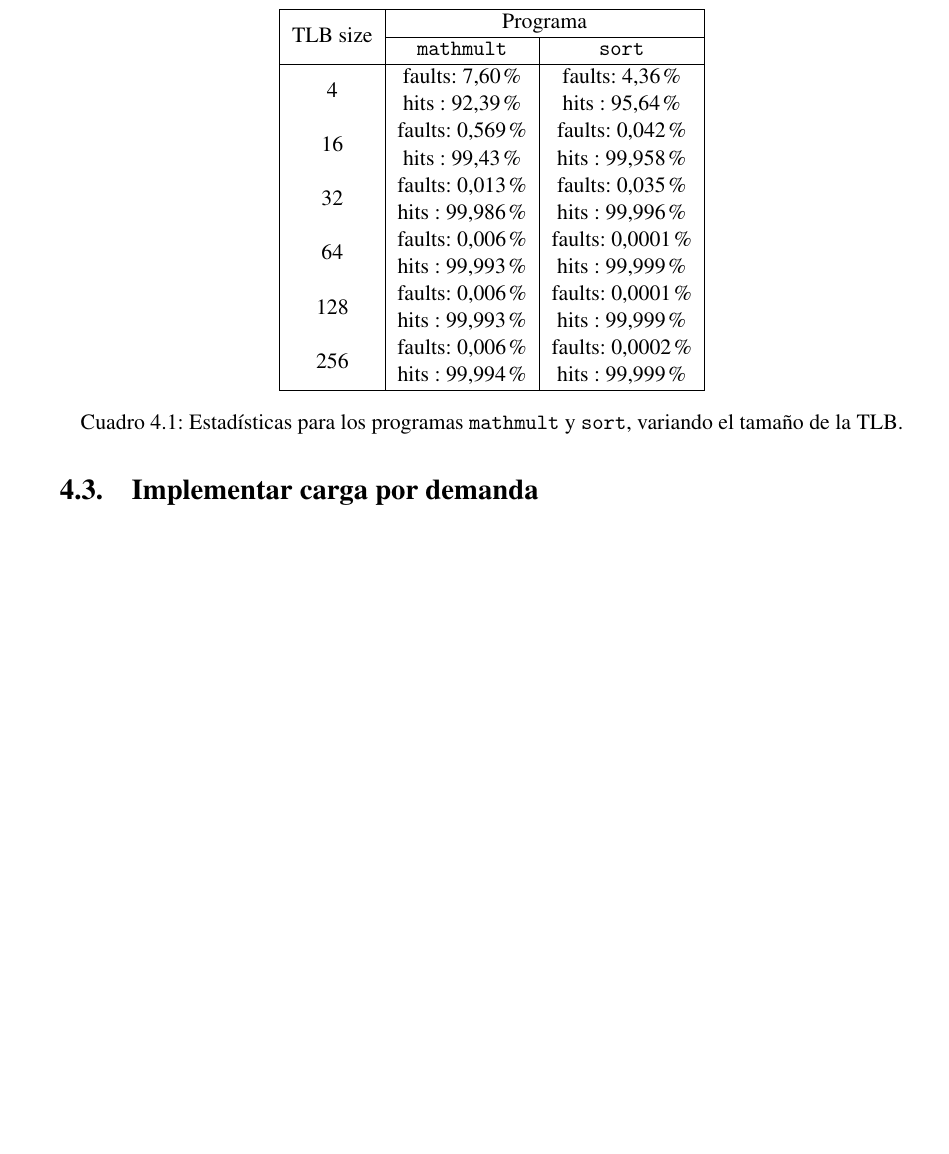
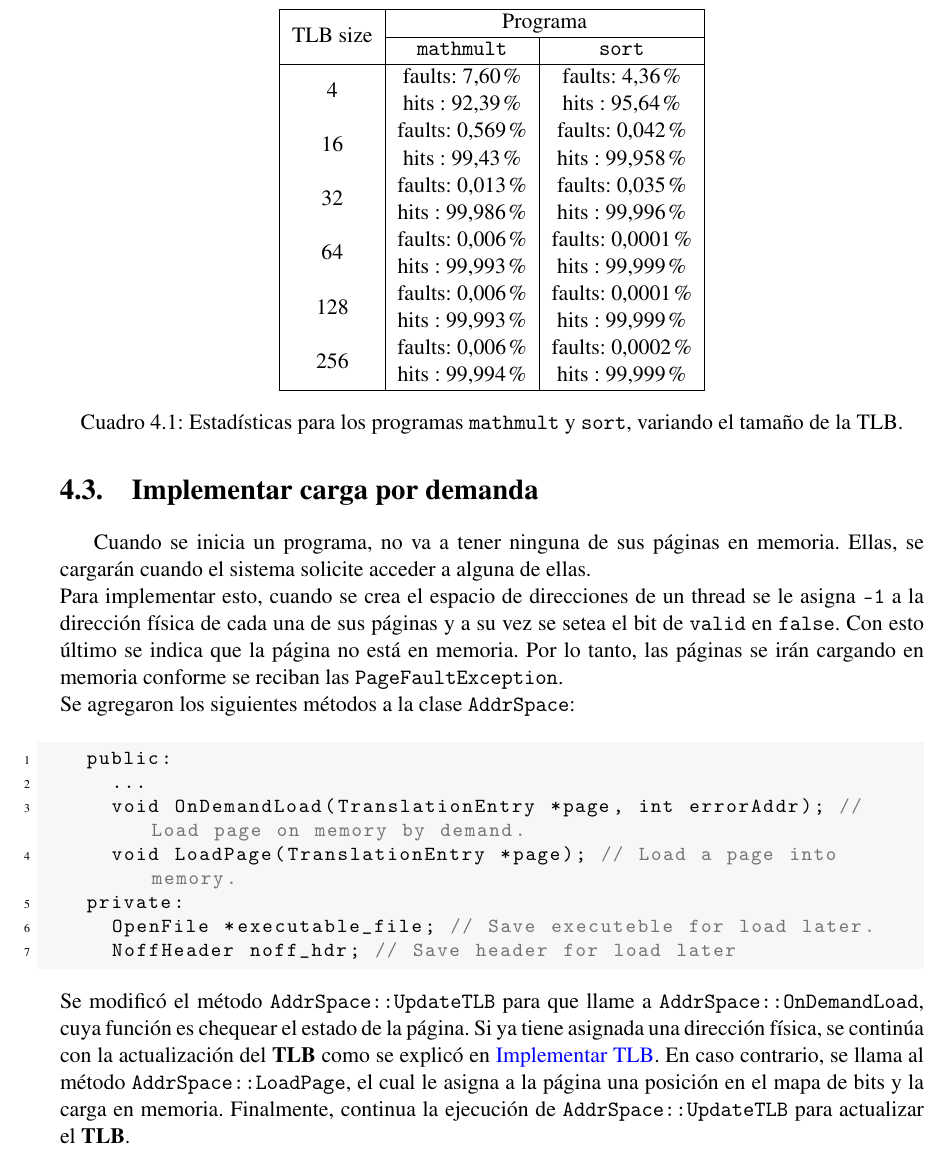
Before and after one commit to rgaluppo/nachos, a LaTeX thesis (informe/Informe final.tex, which reads informe/practica04.tex): part of page 26 of 26 before the commit and part of page 26 of 27 after it, cut so that both start at the same text, the shorter picture padded with empty space. Compiled offline with pdfLaTeX.

Commit message:
Funcionan de nuevo los programas en 'userprog/'. Se documento la parte de DEMAND_LOADING

```diff
--- a/informe/practica04.tex
+++ b/informe/practica04.tex
@@ -76,5 +76,18 @@ En \ref{tab:practica04:statics} se muestra los porcentajes de aciertos y fallas
 Para ésta forma de seleccionar la página  que sale de la \textbf{TLB}, encontramos una cota máxima de rendimiento en una tabla con 64 entradas. Notamos que una tabla con mas entradas, se sigue teniendo el mismo rendimiento.
 \newpage
 \section{Implementar carga por demanda}
+Cuando se inicia un programa, no va a tener ninguna de sus páginas en memoria. Ellas, se cargarán cuando el sistema solicite acceder a alguna de ellas.\\
+Para implementar esto, cuando se crea el espacio de direcciones de un thread se le asigna \texttt{-{}1} a la dirección física de cada una de sus páginas y a su vez se setea el bit de \texttt{valid} en \texttt{false}. Con esto último se indica que la página no está en memoria. Por lo tanto, las páginas se irán cargando en memoria conforme se reciban las \texttt{PageFaultException}.\\
+Se agregaron los siguientes métodos a la clase \texttt{AddrSpace}:
+\begin{lstlisting}[style=C]
+  public:
+    ...
+    void OnDemandLoad(TranslationEntry *page, int errorAddr); // Load page on memory by demand.
+    void LoadPage(TranslationEntry *page); // Load a page into memory.
+  private:
+    OpenFile *executable_file; // Save executeble for load later.
+    NoffHeader noff_hdr; // Save header for load later
+\end{lstlisting}
+Se modificó el método \texttt{AddrSpace::UpdateTLB} para que llame a \texttt{AddrSpace::OnDemandLoad}, cuya función es chequear el estado de la página. Si ya tiene asignada una dirección física, se continúa con la actualización del \textbf{TLB} como se explicó en \nameref{update_TLB}. En caso contrario, se llama al método \texttt{AddrSpace::LoadPage}, el cual le asigna a la página una posición en el mapa de bits y la carga en memoria. Finalmente, continua la ejecución de \texttt{AddrSpace::UpdateTLB} para actualizar el \textbf{TLB}.
 \section{Implementar la política de paginación FIFO}
 \section{Mejorar la política de paginación}
```
Also changed, not shown: userprog/writetest.txt (+3 -1 lines), informe/practica04.tex (2 more changed lines), 15 other files.
